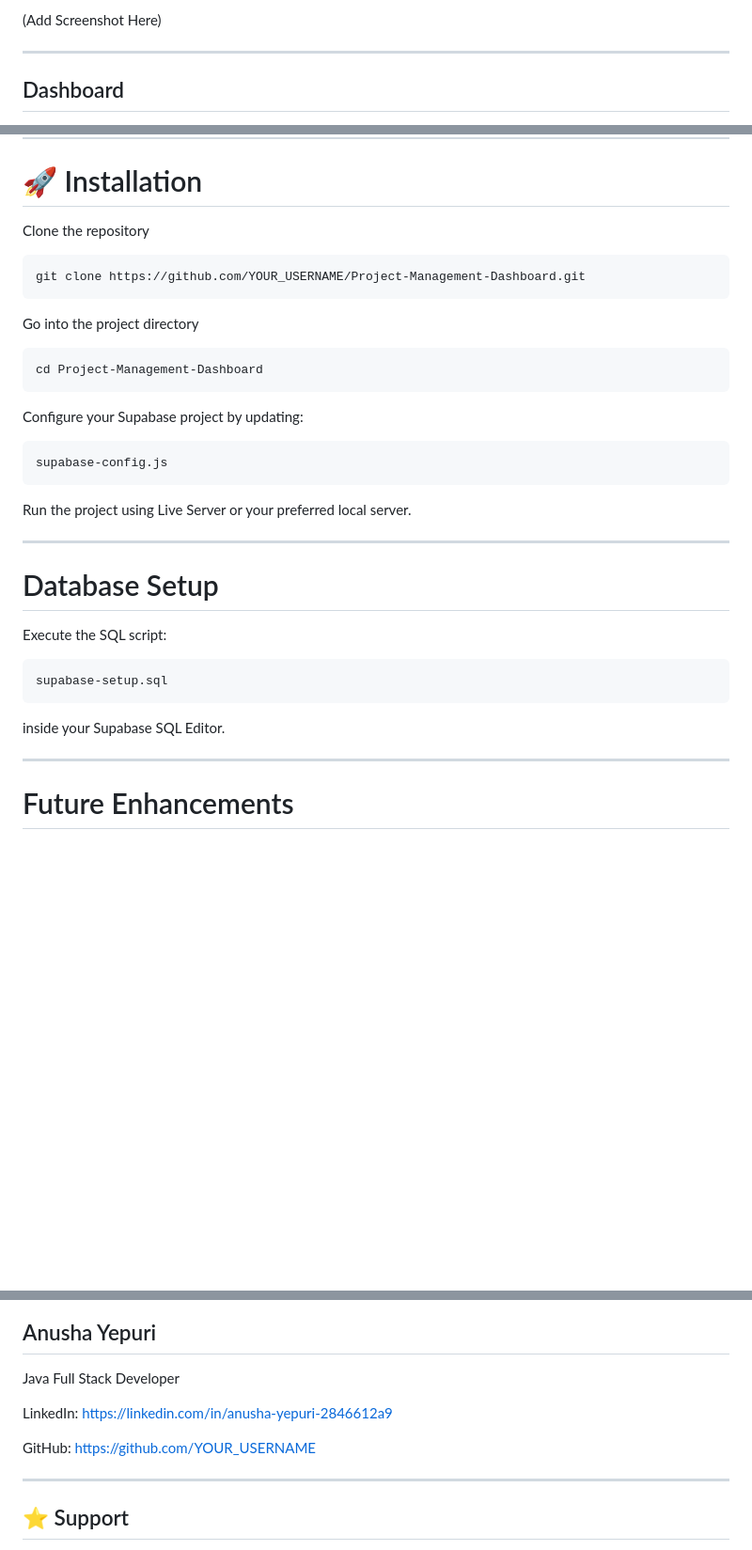
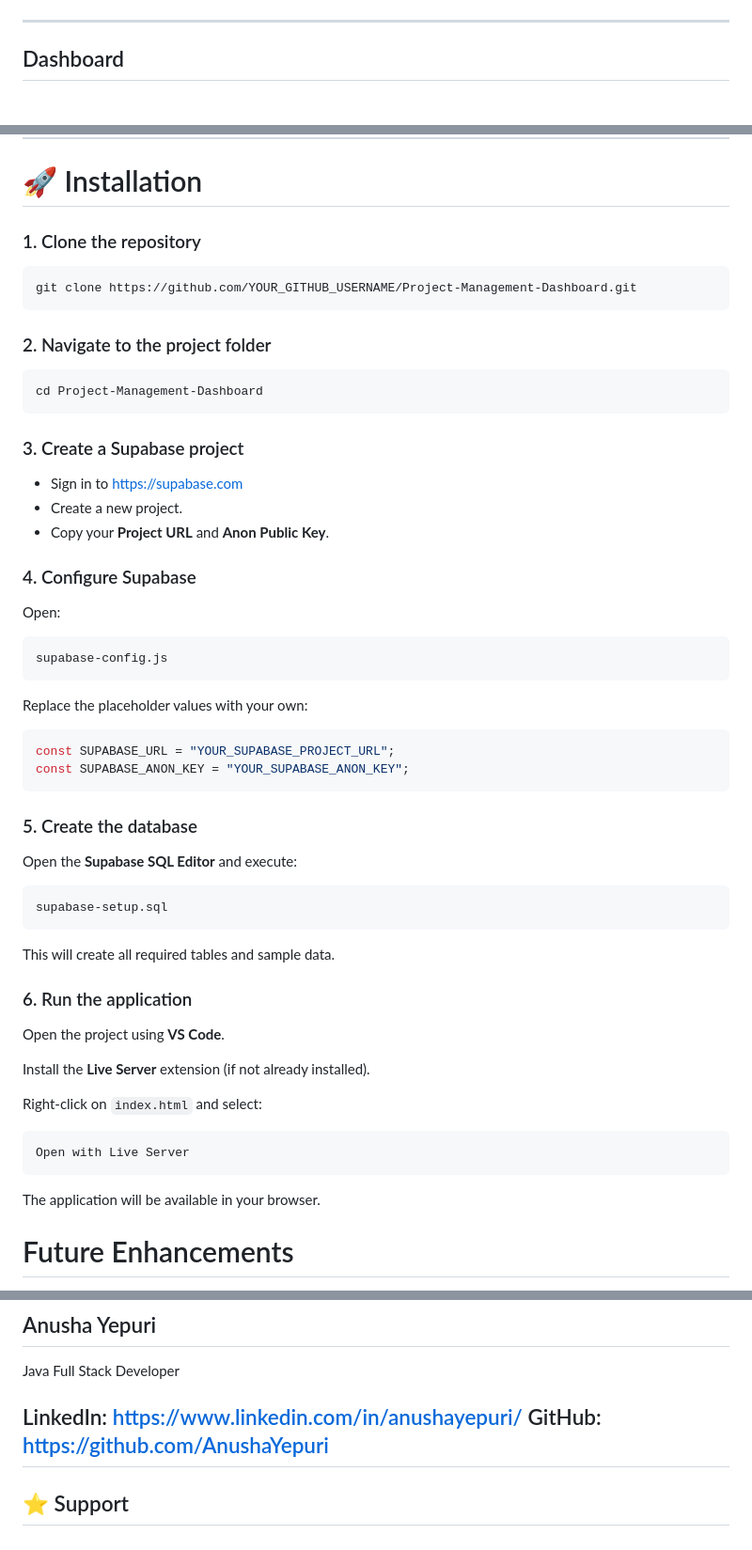
Before and after one commit to AnushaYepuri/NorthBound-SaaS-Project-Management-Dashboard-, a Markdown page: README.md, 3 parts joined by grey strips. Shown at 94% size. Rendered like a GitHub page; blank space fills up the shorter version.

````diff
--- a/README.md
+++ b/README.md
@@ -117,5 +118,4 @@ Project-Management-Dashboard/
 
-(Add Screenshot Here)
 
 ---
 
@@ -151,39 +154,63 @@ Project-Management-Dashboard/
 
 # 🚀 Installation
 
-Clone the repository
+### 1. Clone the repository
 
 ```bash
-git clone https://github.com/YOUR_USERNAME/Project-Management-Dashboard.git
+git clone https://github.com/YOUR_GITHUB_USERNAME/Project-Management-Dashboard.git
 ```
 
-Go into the project directory
+### 2. Navigate to the project folder
 
 ```bash
 cd Project-Management-Dashboard
 ```
 
-Configure your Supabase project by updating:
+### 3. Create a Supabase project
 
-```
+- Sign in to https://supabase.com
+- Create a new project.
+- Copy your **Project URL** and **Anon Public Key**.
+
+### 4. Configure Supabase
+
+Open:
+
+```text
 supabase-config.js
 ```
 
-Run the project using Live Server or your preferred local server.
+Replace the placeholder values with your own:
 
----
+```javascript
+const SUPABASE_URL = "YOUR_SUPABASE_PROJECT_URL";
+const SUPABASE_ANON_KEY = "YOUR_SUPABASE_ANON_KEY";
+```
 
-# Database Setup
+### 5. Create the database
 
-Execute the SQL script:
+Open the **Supabase SQL Editor** and execute:
 
-```
+```text
 supabase-setup.sql
 ```
 
-inside your Supabase SQL Editor.
+This will create all required tables and sample data.
 
----
+### 6. Run the application
+
+Open the project using **VS Code**.
+
+Install the **Live Server** extension (if not already installed).
+
+Right-click on `index.html` and select:
+
+```
+Open with Live Server
+```
+
+The application will be available in your browser.
+
 
 # Future Enhancements
 
@@ -236,11 +263,9 @@ This project helped me strengthen my understanding of:
 Java Full Stack Developer
 
 LinkedIn:
-https://linkedin.com/in/anusha-yepuri-2846612a9
-
+https://www.linkedin.com/in/anushayepuri/
 GitHub:
-https://github.com/YOUR_USERNAME
-
+https://github.com/AnushaYepuri
 ---
 
 ## ⭐ Support
````
Also changed, not shown: other parts of README.md (+9 -5 lines).
